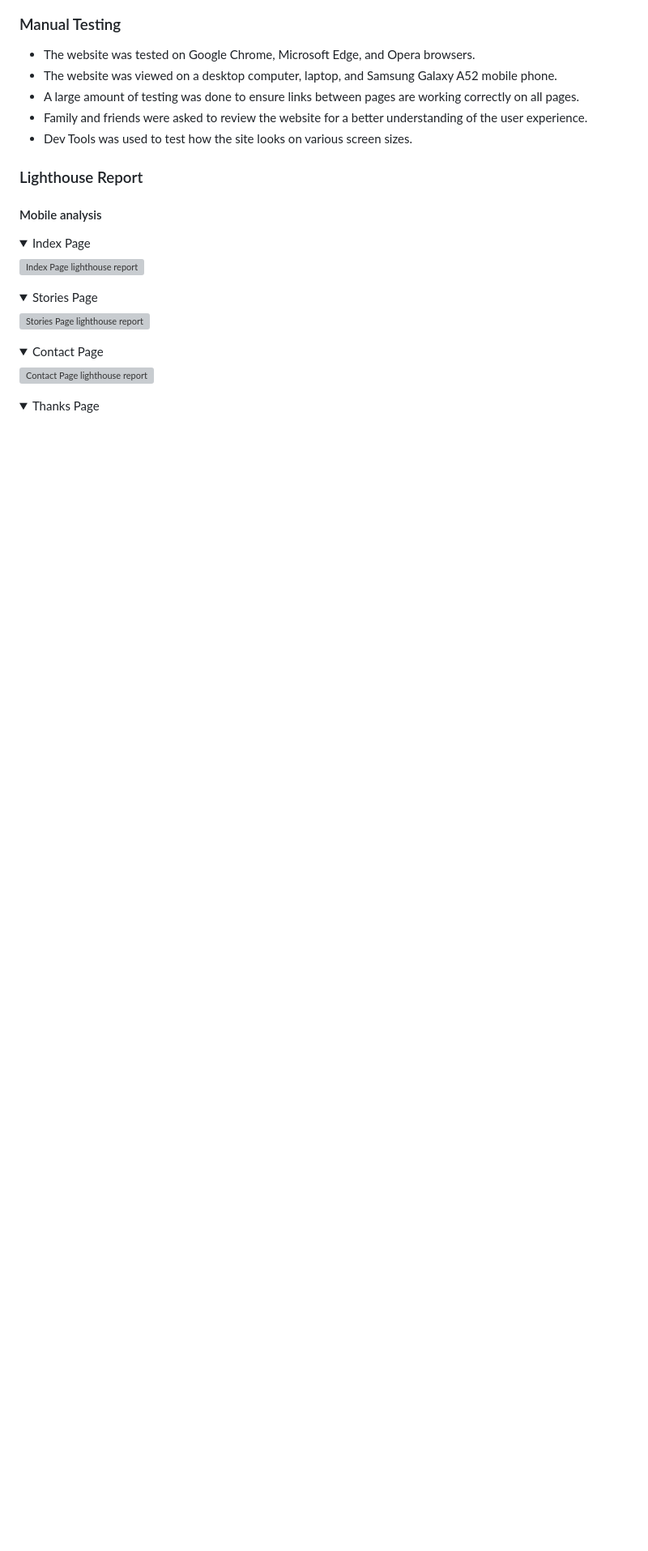
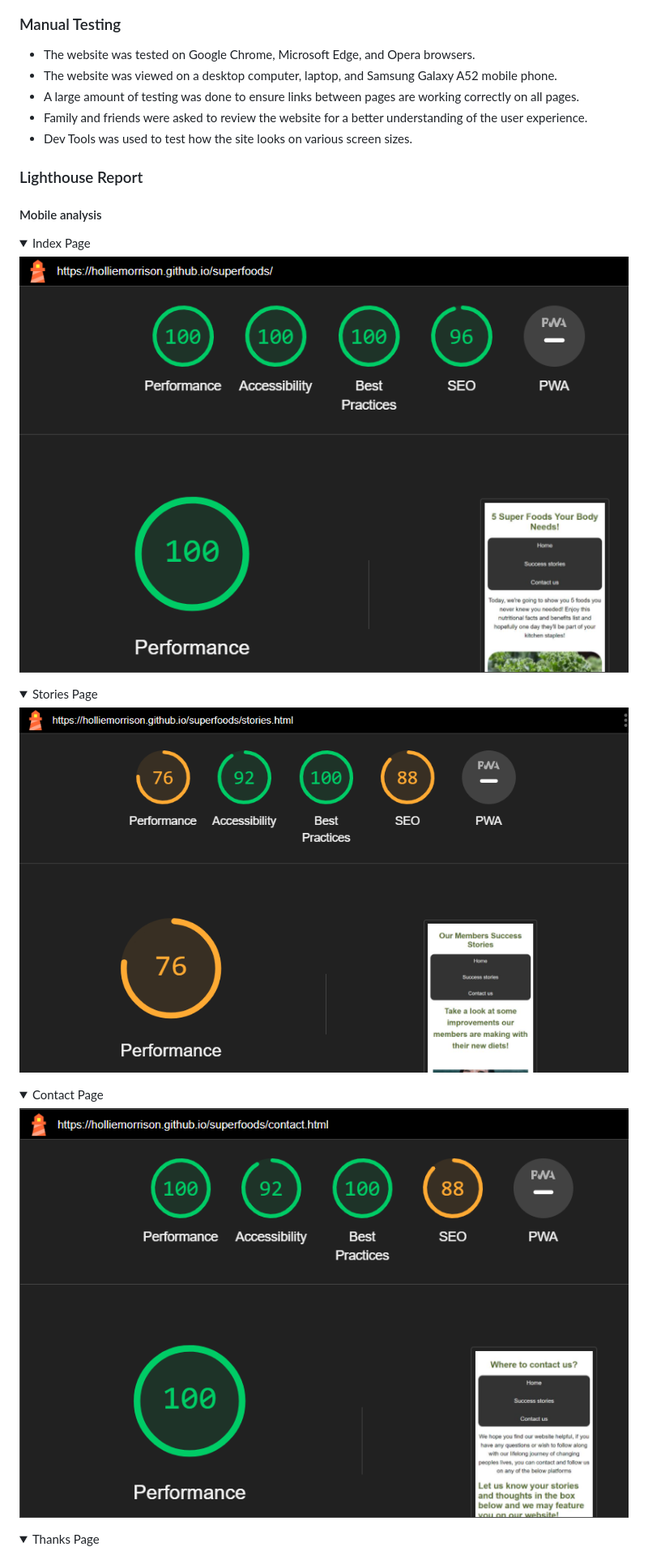
Before and after one commit to HollieMorrison/superfoods, a Markdown page: README.md, the part around one of its changes. Shown at 81% size. Rendered like a GitHub page; folded sections open; blank space fills up the shorter version; grey boxes are pictures that could not be loaded.

```diff
--- a/README.md
+++ b/README.md
@@ -138,19 +138,19 @@ The W3C Markup Validator and W3C CSS Validator services were used to validate ev
 <summary>Index Page
 </summary>
 
-![Index Page lighthouse report](./assets/readme/index.html_lighthouse_mobile.png)
+![Index Page lighthouse report](./assets/readme/index.html-lighthouse-mobile.png)
 </details>
 <details>
 <summary>Stories Page
 </summary>
 
-![Stories Page lighthouse report](./assets/readme/stories.html_lighthouse_mobile.png)
+![Stories Page lighthouse report](./assets/readme/stories.html-lighthouse-mobile.png)
 </details>
 <details>
 <summary>Contact Page
 </summary>
 
-![Contact Page lighthouse report](./assets/readme/contact.html_lighthouse_mobile.png)
+![Contact Page lighthouse report](./assets/readme/contact.html-lighthouse-mobile.png)
 </details>
 <details>
 <summary>Thanks Page
```
Also changed, not shown: other parts of README.md (+15 -15 lines).
